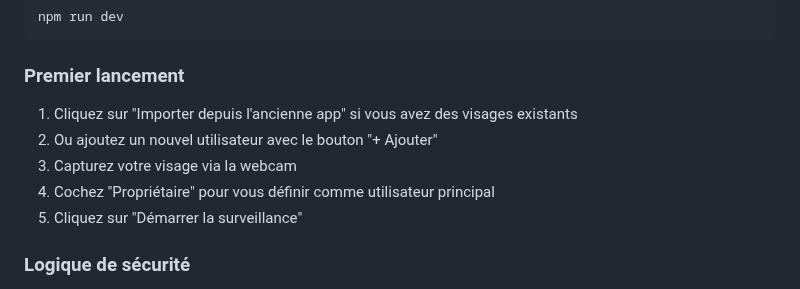
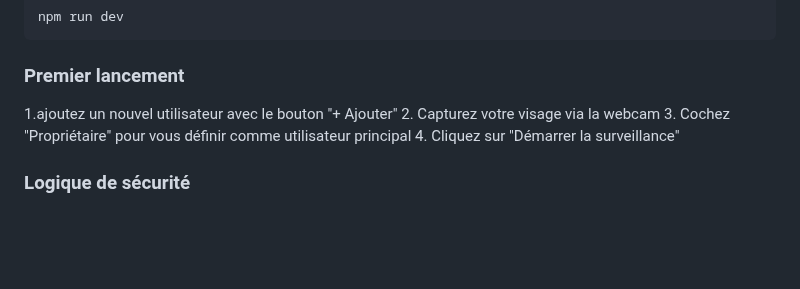
Before and after one commit to aniisch/Altalock, a Markdown page: README.md, the part around the change. Drawn GitHub-style; blank space fills up the shorter version.

Commit message:
Update user addition steps in README
Removed old steps for adding a user and updated the instructions.

```diff
--- a/README.md
+++ b/README.md
@@ -73,11 +73,10 @@ npm run dev
 
 ### Premier lancement
 
-1. Cliquez sur "Importer depuis l'ancienne app" si vous avez des visages existants
-2. Ou ajoutez un nouvel utilisateur avec le bouton "+ Ajouter"
-3. Capturez votre visage via la webcam
-4. Cochez "Propriétaire" pour vous définir comme utilisateur principal
-5. Cliquez sur "Démarrer la surveillance"
+1.ajoutez un nouvel utilisateur avec le bouton "+ Ajouter"
+2. Capturez votre visage via la webcam
+3. Cochez "Propriétaire" pour vous définir comme utilisateur principal
+4. Cliquez sur "Démarrer la surveillance"
 
 ### Logique de sécurité
 
```
